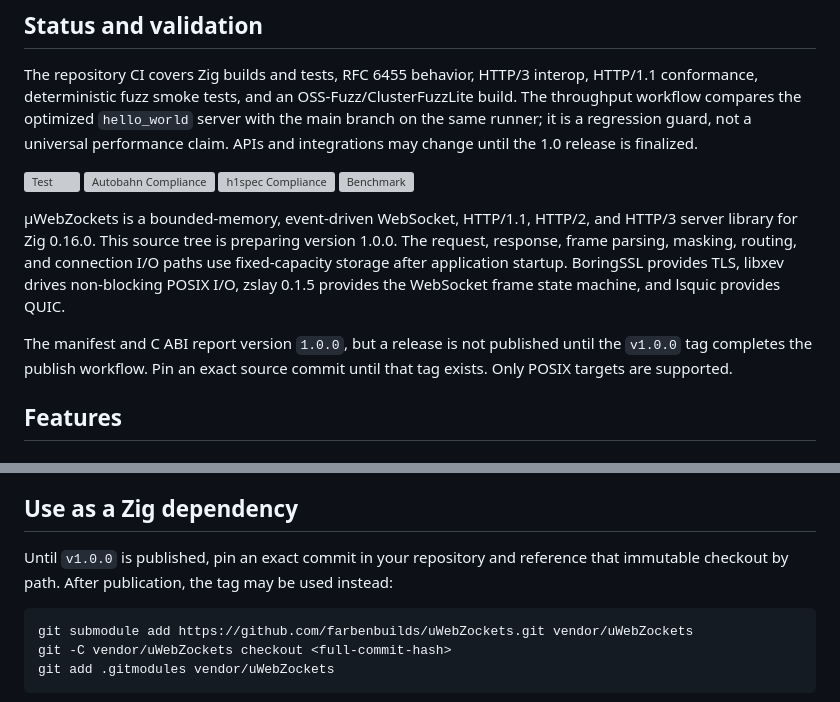
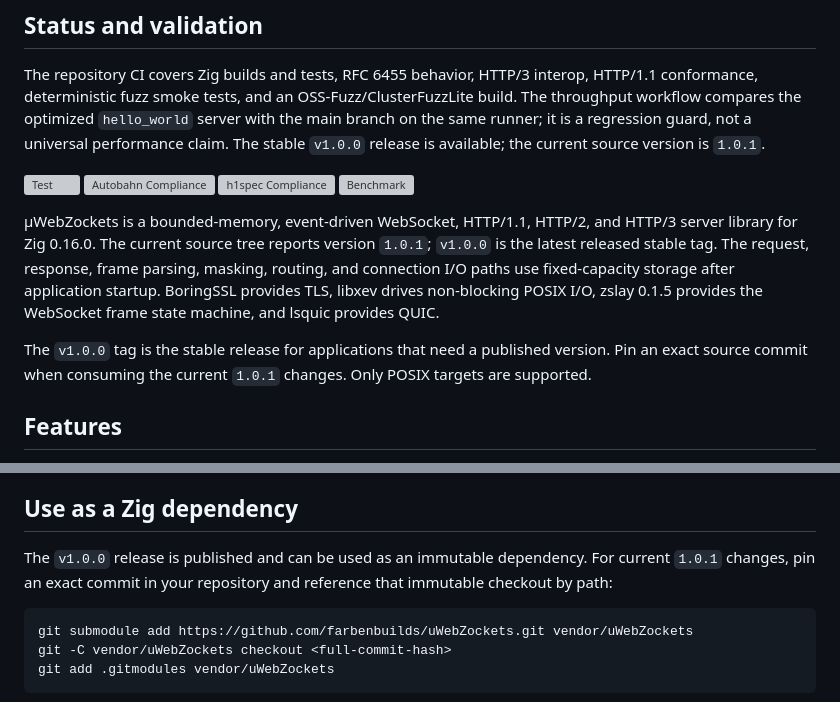
Before and after one commit to farbenbuilds/uWebZockets, a Markdown page: README.md, 2 parts joined by grey strips. GitHub-like rendering; grey boxes are pictures that could not be loaded.

Commit message:
docs: clarify release and dependency versions

````diff
--- a/README.md
+++ b/README.md
@@ -15,8 +15,8 @@ The repository CI covers Zig builds and tests, RFC 6455 behavior, HTTP/3
 interop, HTTP/1.1 conformance, deterministic fuzz smoke tests, and an
 OSS-Fuzz/ClusterFuzzLite build. The throughput workflow compares the optimized
 `hello_world` server with the main branch on the same runner; it is a regression
-guard, not a universal performance claim. APIs and integrations may change
-until the 1.0 release is finalized.
+guard, not a universal performance claim. The stable `v1.0.0` release is
+available; the current source version is `1.0.1`.
 
 [![Test](https://github.com/farbenbuilds/uWebZockets/actions/workflows/test.yml/badge.svg)](https://github.com/farbenbuilds/uWebZockets/actions/workflows/test.yml)
 [![Autobahn Compliance](https://github.com/farbenbuilds/uWebZockets/actions/workflows/autobahn_compliance.yml/badge.svg)](https://github.com/farbenbuilds/uWebZockets/actions/workflows/autobahn_compliance.yml)
@@ -24,16 +24,16 @@ until the 1.0 release is finalized.
 [![Benchmark](https://github.com/farbenbuilds/uWebZockets/actions/workflows/benchmark.yml/badge.svg)](https://github.com/farbenbuilds/uWebZockets/actions/workflows/benchmark.yml)
 
 µWebZockets is a bounded-memory, event-driven WebSocket, HTTP/1.1, HTTP/2,
-and HTTP/3 server library for Zig 0.16.0. This source tree is preparing version
-1.0.0. The request, response, frame
-parsing, masking, routing,
+and HTTP/3 server library for Zig 0.16.0. The current source tree reports
+version `1.0.1`; `v1.0.0` is the latest released stable tag. The request,
+response, frame parsing, masking, routing,
 and connection I/O paths use fixed-capacity storage after application startup.
 BoringSSL provides TLS, libxev drives non-blocking POSIX I/O, zslay 0.1.5
 provides the WebSocket frame state machine, and lsquic provides QUIC.
 
-The manifest and C ABI report version `1.0.0`, but a release is not published
-until the `v1.0.0` tag completes the publish workflow. Pin an exact source
-commit until that tag exists. Only POSIX targets are supported.
+The `v1.0.0` tag is the stable release for applications that need a published
+version. Pin an exact source commit when consuming the current `1.0.1` changes.
+Only POSIX targets are supported.
 
 ## Features
 
@@ -159,9 +159,9 @@ the platform networking libraries required by those dependencies.
 
 ## Use as a Zig dependency
 
-Until `v1.0.0` is published, pin an exact commit in your repository and
-reference that immutable checkout by path. After publication, the tag may be
-used instead:
+The `v1.0.0` release is published and can be used as an immutable dependency.
+For current `1.0.1` changes, pin an exact commit in your repository and
+reference that immutable checkout by path:
 
 ```sh
 git submodule add https://github.com/farbenbuilds/uWebZockets.git vendor/uWebZockets
````
